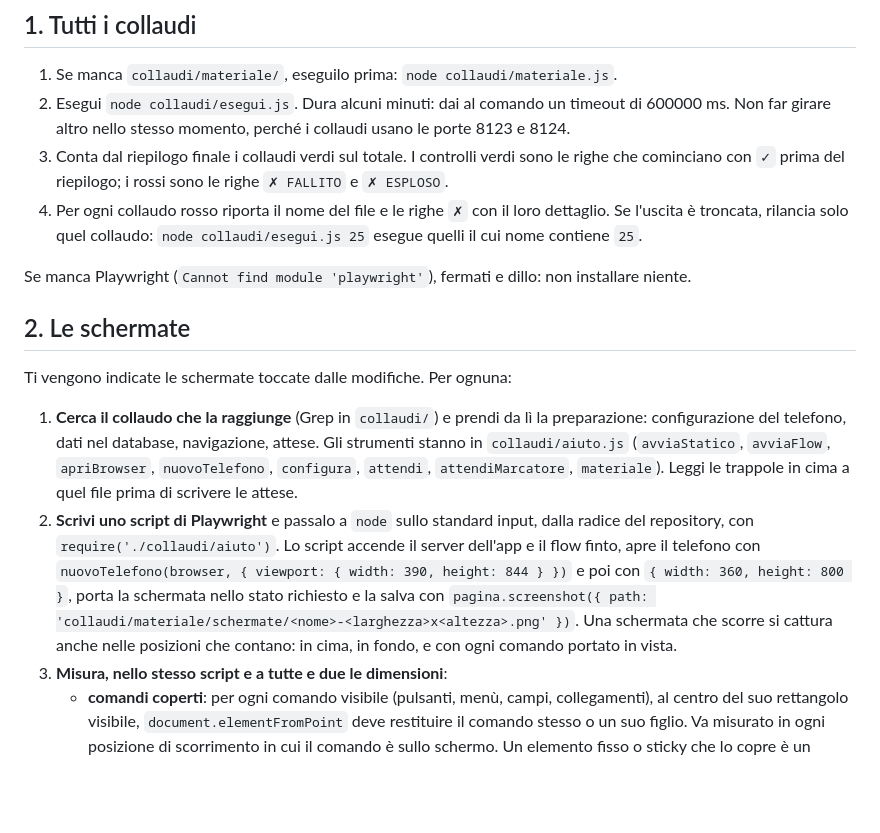
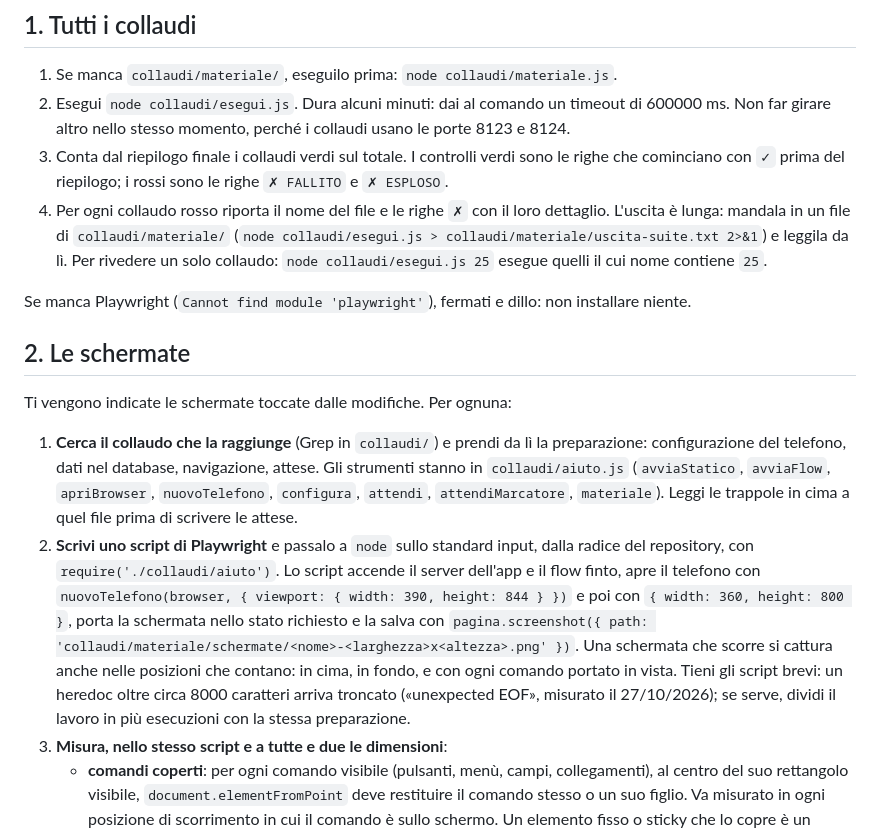
Before and after one commit to francescolando9-hue/LL-Italia, a Markdown page: .claude/agents/collaudo-mobile.md, the part around the change. Drawn GitHub-style; blank space fills up the shorter version.

Commit message:
collaudo-mobile: uscita della suite in un file e script brevi
Dal caso 6 della specifica dei sotto-agenti: l'uscita della suite si legge da collaudi/materiale/, e un heredoc oltre circa 8000 caratteri arriva troncato.

Co-Authored-By: Claude Opus 5.5 <noreply@anthropic.com>

```diff
--- a/.claude/agents/collaudo-mobile.md
+++ b/.claude/agents/collaudo-mobile.md
@@ -21,7 +21,7 @@ All'inizio e alla fine esegui `git status --porcelain`. Se alla fine compare qua
 1. Se manca `collaudi/materiale/`, eseguilo prima: `node collaudi/materiale.js`.
 2. Esegui `node collaudi/esegui.js`. Dura alcuni minuti: dai al comando un timeout di 600000 ms. Non far girare altro nello stesso momento, perché i collaudi usano le porte 8123 e 8124.
 3. Conta dal riepilogo finale i collaudi verdi sul totale. I controlli verdi sono le righe che cominciano con `✓` prima del riepilogo; i rossi sono le righe `✗ FALLITO` e `✗ ESPLOSO`.
-4. Per ogni collaudo rosso riporta il nome del file e le righe `✗` con il loro dettaglio. Se l'uscita è troncata, rilancia solo quel collaudo: `node collaudi/esegui.js 25` esegue quelli il cui nome contiene `25`.
+4. Per ogni collaudo rosso riporta il nome del file e le righe `✗` con il loro dettaglio. L'uscita è lunga: mandala in un file di `collaudi/materiale/` (`node collaudi/esegui.js > collaudi/materiale/uscita-suite.txt 2>&1`) e leggila da lì. Per rivedere un solo collaudo: `node collaudi/esegui.js 25` esegue quelli il cui nome contiene `25`.
 
 Se manca Playwright (`Cannot find module 'playwright'`), fermati e dillo: non installare niente.
 
@@ -30,7 +30,7 @@ Se manca Playwright (`Cannot find module 'playwright'`), fermati e dillo: non in
 Ti vengono indicate le schermate toccate dalle modifiche. Per ognuna:
 
 1. **Cerca il collaudo che la raggiunge** (Grep in `collaudi/`) e prendi da lì la preparazione: configurazione del telefono, dati nel database, navigazione, attese. Gli strumenti stanno in `collaudi/aiuto.js` (`avviaStatico`, `avviaFlow`, `apriBrowser`, `nuovoTelefono`, `configura`, `attendi`, `attendiMarcatore`, `materiale`). Leggi le trappole in cima a quel file prima di scrivere le attese.
-2. **Scrivi uno script di Playwright** e passalo a `node` sullo standard input, dalla radice del repository, con `require('./collaudi/aiuto')`. Lo script accende il server dell'app e il flow finto, apre il telefono con `nuovoTelefono(browser, { viewport: { width: 390, height: 844 } })` e poi con `{ width: 360, height: 800 }`, porta la schermata nello stato richiesto e la salva con `pagina.screenshot({ path: 'collaudi/materiale/schermate/<nome>-<larghezza>x<altezza>.png' })`. Una schermata che scorre si cattura anche nelle posizioni che contano: in cima, in fondo, e con ogni comando portato in vista.
+2. **Scrivi uno script di Playwright** e passalo a `node` sullo standard input, dalla radice del repository, con `require('./collaudi/aiuto')`. Lo script accende il server dell'app e il flow finto, apre il telefono con `nuovoTelefono(browser, { viewport: { width: 390, height: 844 } })` e poi con `{ width: 360, height: 800 }`, porta la schermata nello stato richiesto e la salva con `pagina.screenshot({ path: 'collaudi/materiale/schermate/<nome>-<larghezza>x<altezza>.png' })`. Una schermata che scorre si cattura anche nelle posizioni che contano: in cima, in fondo, e con ogni comando portato in vista. Tieni gli script brevi: un heredoc oltre circa 8000 caratteri arriva troncato («unexpected EOF», misurato il 27/10/2026); se serve, dividi il lavoro in più esecuzioni con la stessa preparazione.
 3. **Misura, nello stesso script e a tutte e due le dimensioni**:
    - **comandi coperti**: per ogni comando visibile (pulsanti, menù, campi, collegamenti), al centro del suo rettangolo visibile, `document.elementFromPoint` deve restituire il comando stesso o un suo figlio. Va misurato in ogni posizione di scorrimento in cui il comando è sullo schermo. Un elemento fisso o sticky che lo copre è un rilievo, col nome di chi copre;
    - **bersagli di tocco**: ogni comando visibile misura almeno **44×44 px CSS** (`getBoundingClientRect`). Quelli sotto si riportano con selettore e misura;
```
